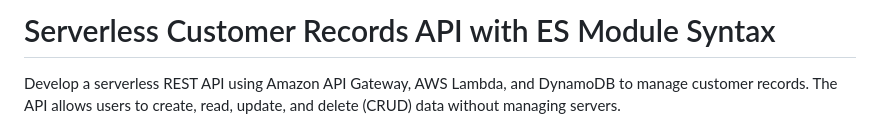
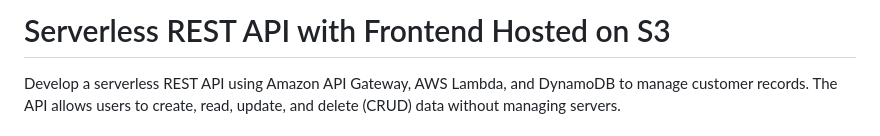
Before and after one commit to mohamed-ibrahim-105/serverless-rest-api-dynamodb-api-gateway-s3-frontend, a Markdown page: README.md, the part around the change. Drawn GitHub-style.

```diff
--- a/README.md
+++ b/README.md
@@ -1,4 +1,4 @@
-# Serverless Customer Records API with ES Module Syntax
+# Serverless REST API with Frontend Hosted on S3
 Develop a serverless REST API using Amazon API Gateway, AWS Lambda, and DynamoDB to manage customer records.
 The API allows users to create, read, update, and delete (CRUD) data without managing servers.
 
```
